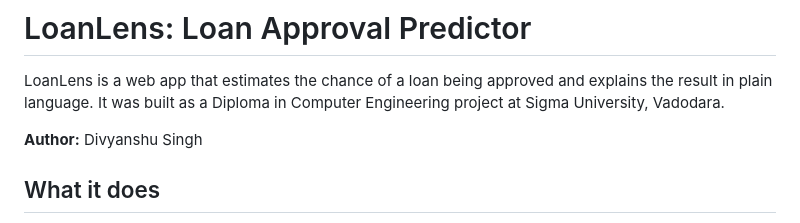
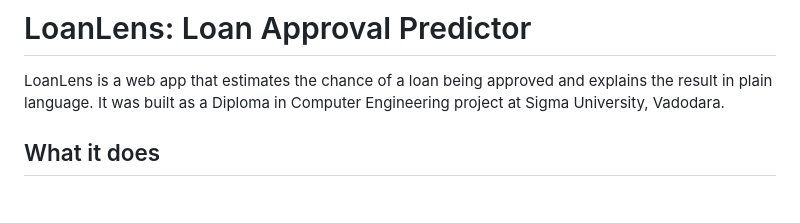
Before and after one commit to divyanshumiscin-codes/loanlens, a Markdown page: README.md, the part around the change. GitHub-like rendering; blank space fills up the shorter version.

Commit message:
Update README author details

```diff
--- a/README.md
+++ b/README.md
@@ -1,8 +1,6 @@
 # LoanLens: Loan Approval Predictor
 
 LoanLens is a web app that estimates the chance of a loan being approved and explains the result in plain language. It was built as a Diploma in Computer Engineering project at Sigma University, Vadodara.
-
-**Author:** Divyanshu Singh
 
 ## What it does
 
```
